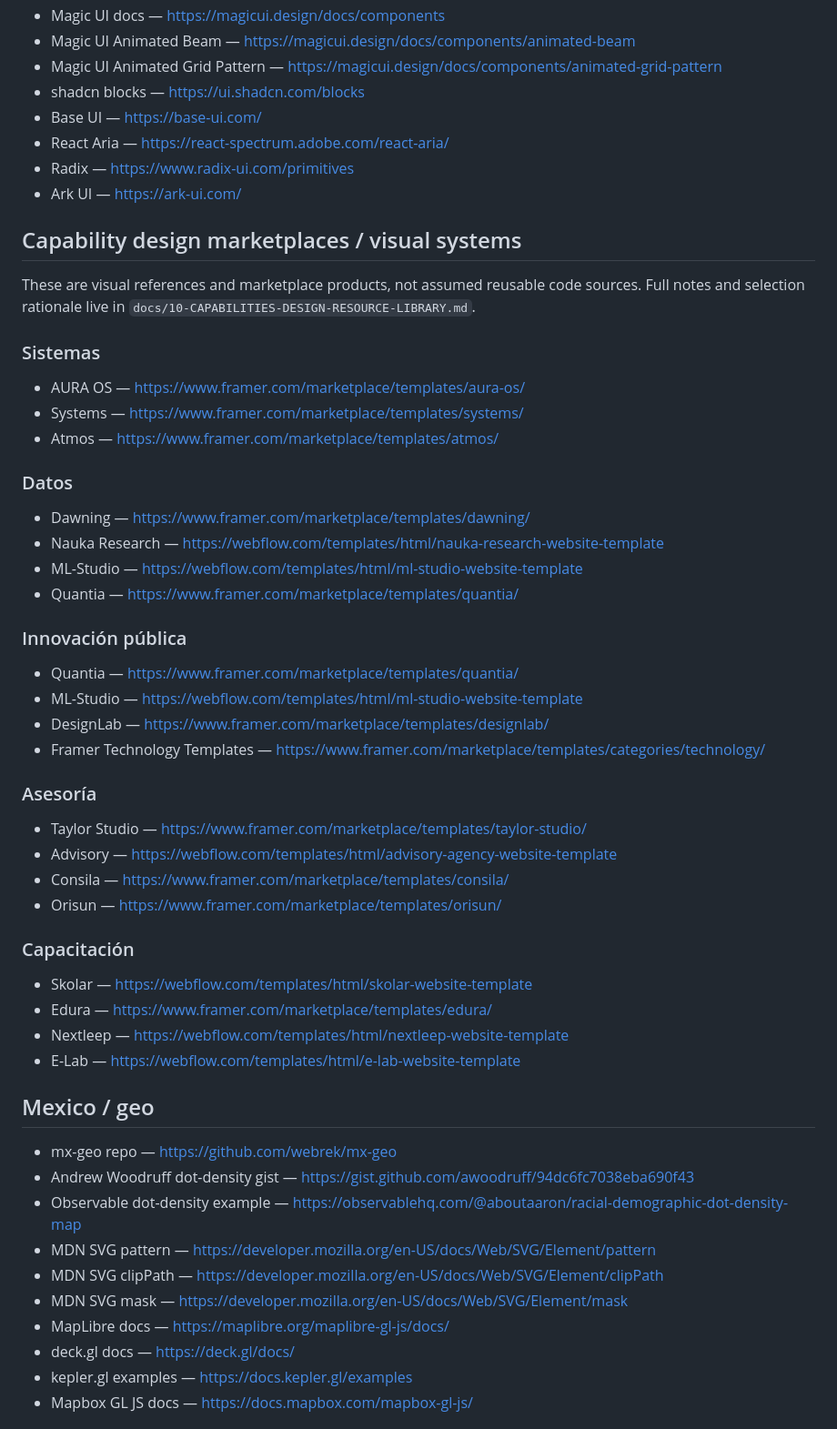
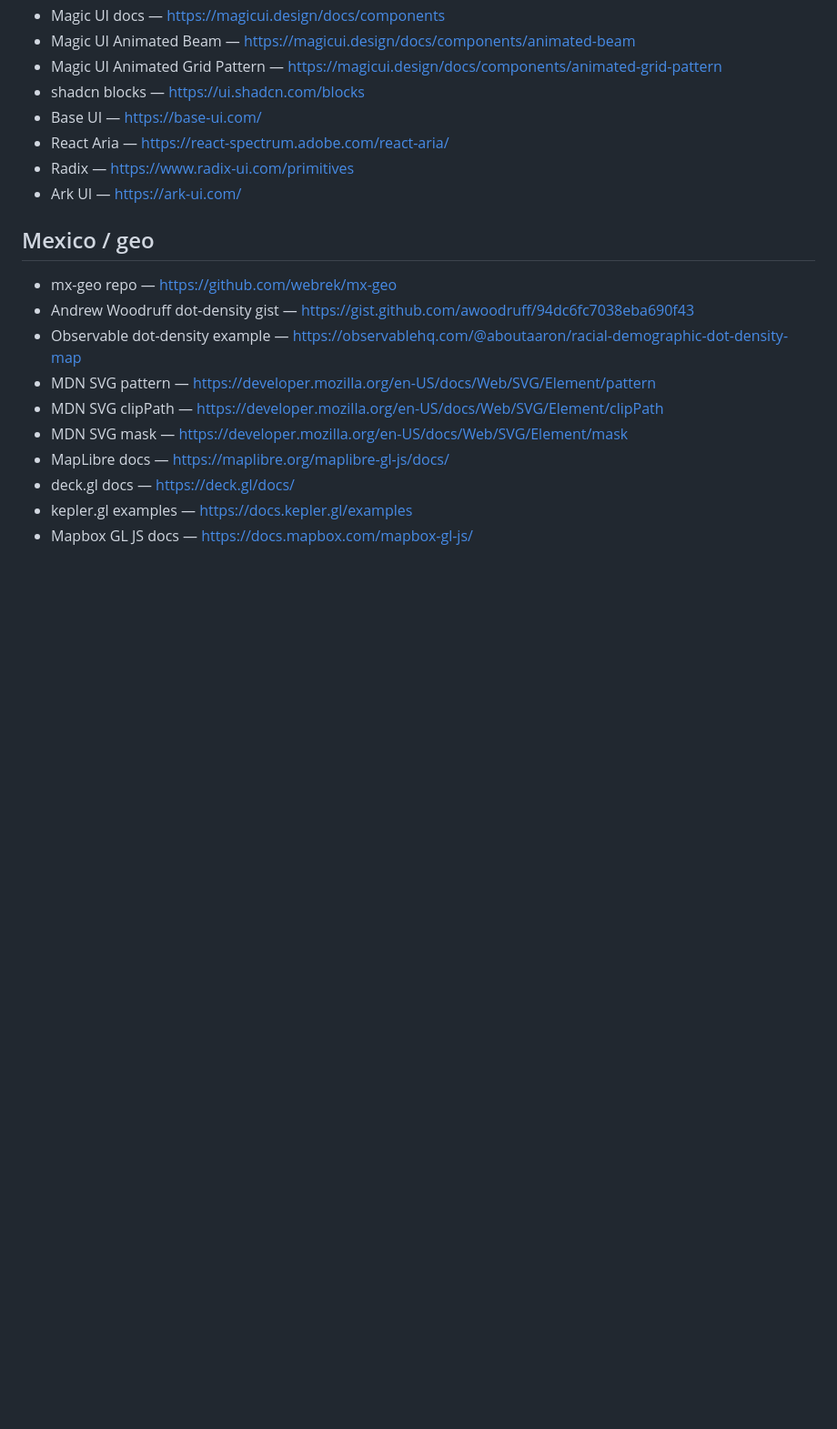
Before and after one commit to yimtu/webdixios, a Markdown page: docs/SOURCES.md, the part around the change. Shown at 91% size. Rendered like a GitHub page; blank space fills up the shorter version.

Commit message:
revert: restore sources index before capabilities library

```diff
--- a/docs/SOURCES.md
+++ b/docs/SOURCES.md
@@ -85,44 +85,6 @@ This file is the flat source index for the Dixios reconstruction research.
 - Radix — https://www.radix-ui.com/primitives
 - Ark UI — https://ark-ui.com/
 
-## Capability design marketplaces / visual systems
-
-These are visual references and marketplace products, not assumed reusable code sources. Full notes and selection rationale live in `docs/10-CAPABILITIES-DESIGN-RESOURCE-LIBRARY.md`.
-
-### Sistemas
-
-- AURA OS — https://www.framer.com/marketplace/templates/aura-os/
-- Systems — https://www.framer.com/marketplace/templates/systems/
-- Atmos — https://www.framer.com/marketplace/templates/atmos/
-
-### Datos
-
-- Dawning — https://www.framer.com/marketplace/templates/dawning/
-- Nauka Research — https://webflow.com/templates/html/nauka-research-website-template
-- ML-Studio — https://webflow.com/templates/html/ml-studio-website-template
-- Quantia — https://www.framer.com/marketplace/templates/quantia/
-
-### Innovación pública
-
-- Quantia — https://www.framer.com/marketplace/templates/quantia/
-- ML-Studio — https://webflow.com/templates/html/ml-studio-website-template
-- DesignLab — https://www.framer.com/marketplace/templates/designlab/
-- Framer Technology Templates — https://www.framer.com/marketplace/templates/categories/technology/
-
-### Asesoría
-
-- Taylor Studio — https://www.framer.com/marketplace/templates/taylor-studio/
-- Advisory — https://webflow.com/templates/html/advisory-agency-website-template
-- Consila — https://www.framer.com/marketplace/templates/consila/
-- Orisun — https://www.framer.com/marketplace/templates/orisun/
-
-### Capacitación
-
-- Skolar — https://webflow.com/templates/html/skolar-website-template
-- Edura — https://www.framer.com/marketplace/templates/edura/
-- Nextleep — https://webflow.com/templates/html/nextleep-website-template
-- E-Lab — https://webflow.com/templates/html/e-lab-website-template
-
 ## Mexico / geo
 
 - mx-geo repo — https://github.com/webrek/mx-geo
```
